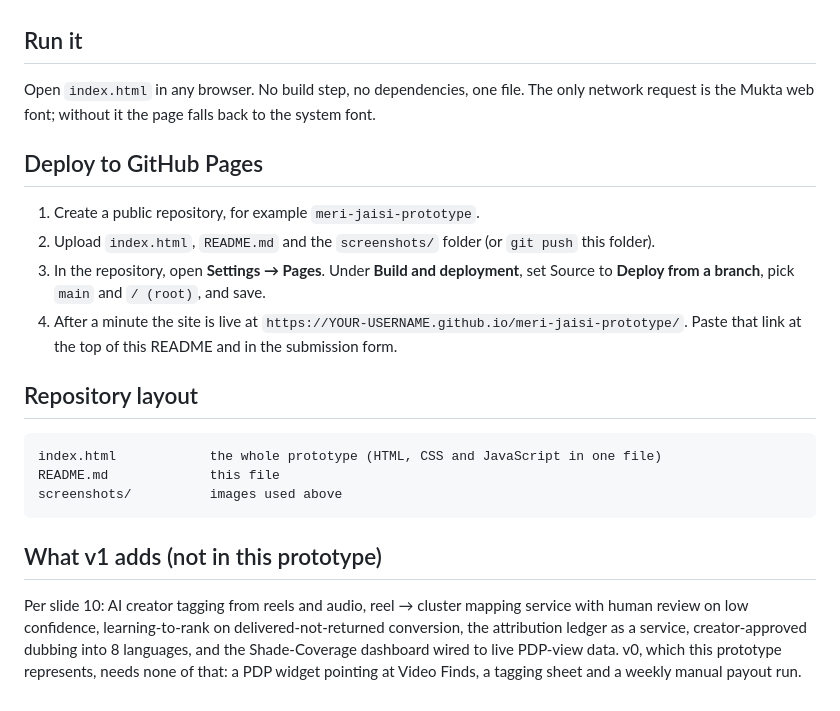
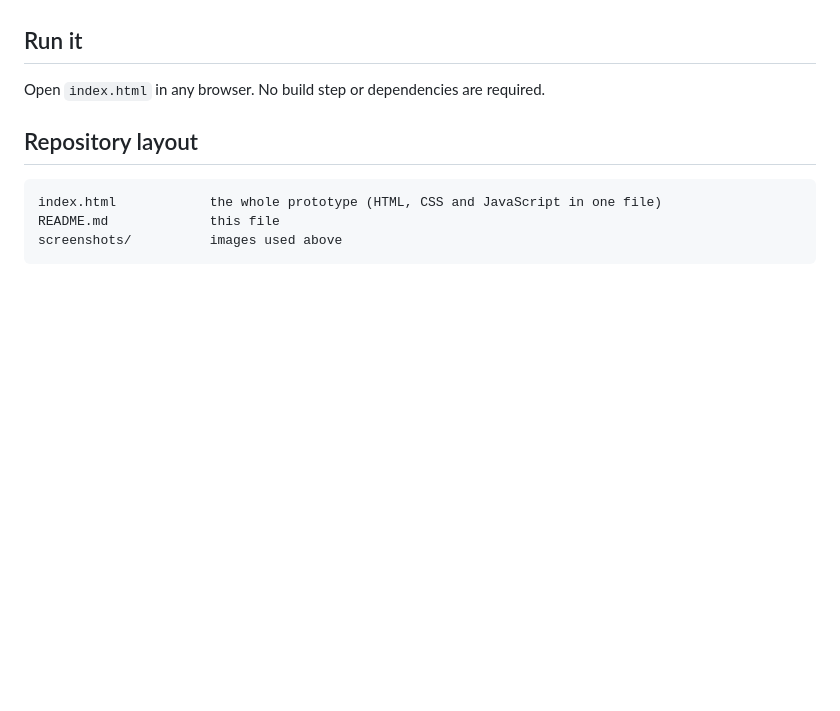
Before and after one commit to itsarchitsingla/meri-jaisi-prototype, a Markdown page: README.md, the part around the change. GitHub-like rendering; blank space fills up the shorter version.

````diff
--- a/README.md
+++ b/README.md
@@ -46,14 +46,7 @@ One deliberate change from the deck's static mock on slide 6: the module never s
 
 ## Run it
 
-Open `index.html` in any browser. No build step, no dependencies, one file. The only network request is the Mukta web font; without it the page falls back to the system font.
-
-## Deploy to GitHub Pages
-
-1. Create a public repository, for example `meri-jaisi-prototype`.
-2. Upload `index.html`, `README.md` and the `screenshots/` folder (or `git push` this folder).
-3. In the repository, open **Settings → Pages**. Under **Build and deployment**, set Source to **Deploy from a branch**, pick `main` and `/ (root)`, and save.
-4. After a minute the site is live at `https://YOUR-USERNAME.github.io/meri-jaisi-prototype/`. Paste that link at the top of this README and in the submission form.
+Open `index.html` in any browser. No build step or dependencies are required.
 
 ## Repository layout
 
@@ -62,7 +55,3 @@ index.html            the whole prototype (HTML, CSS and JavaScript in one file)
 README.md             this file
 screenshots/          images used above
 ```
-
-## What v1 adds (not in this prototype)
-
-Per slide 10: AI creator tagging from reels and audio, reel → cluster mapping service with human review on low confidence, learning-to-rank on delivered-not-returned conversion, the attribution ledger as a service, creator-approved dubbing into 8 languages, and the Shade-Coverage dashboard wired to live PDP-view data. v0, which this prototype represents, needs none of that: a PDP widget pointing at Video Finds, a tagging sheet and a weekly manual payout run.
````
